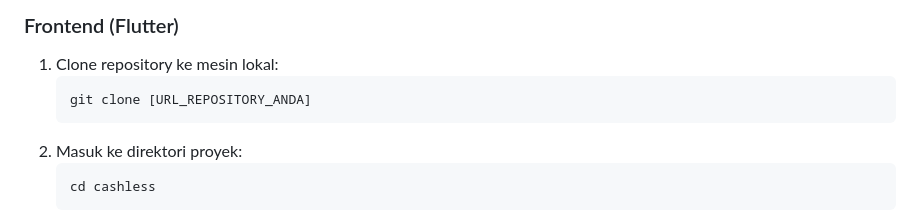
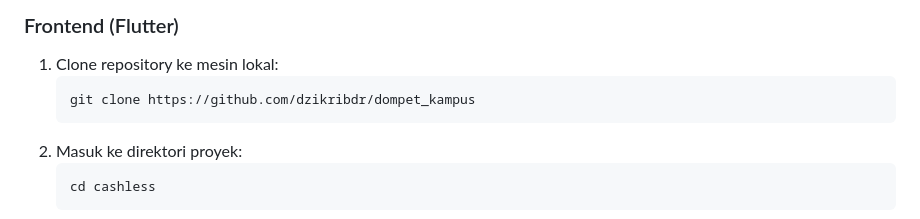
Before and after one commit to dzikribdr/dompet_kampus, a Markdown page: README.md, the part around one of its changes. Drawn GitHub-style.

````diff
--- a/README.md
+++ b/README.md
@@ -178,7 +178,7 @@ Layanan backend dibangun menggunakan bahasa **Go** dengan framework **Gin Gonic*
 
 1. Clone repository ke mesin lokal:
    ```bash
-   git clone [URL_REPOSITORY_ANDA]
+   git clone https://github.com/dzikribdr/dompet_kampus
    ```
 2. Masuk ke direktori proyek:
    ```bash
````
Also changed, not shown: other parts of README.md (+1 -1 lines).
